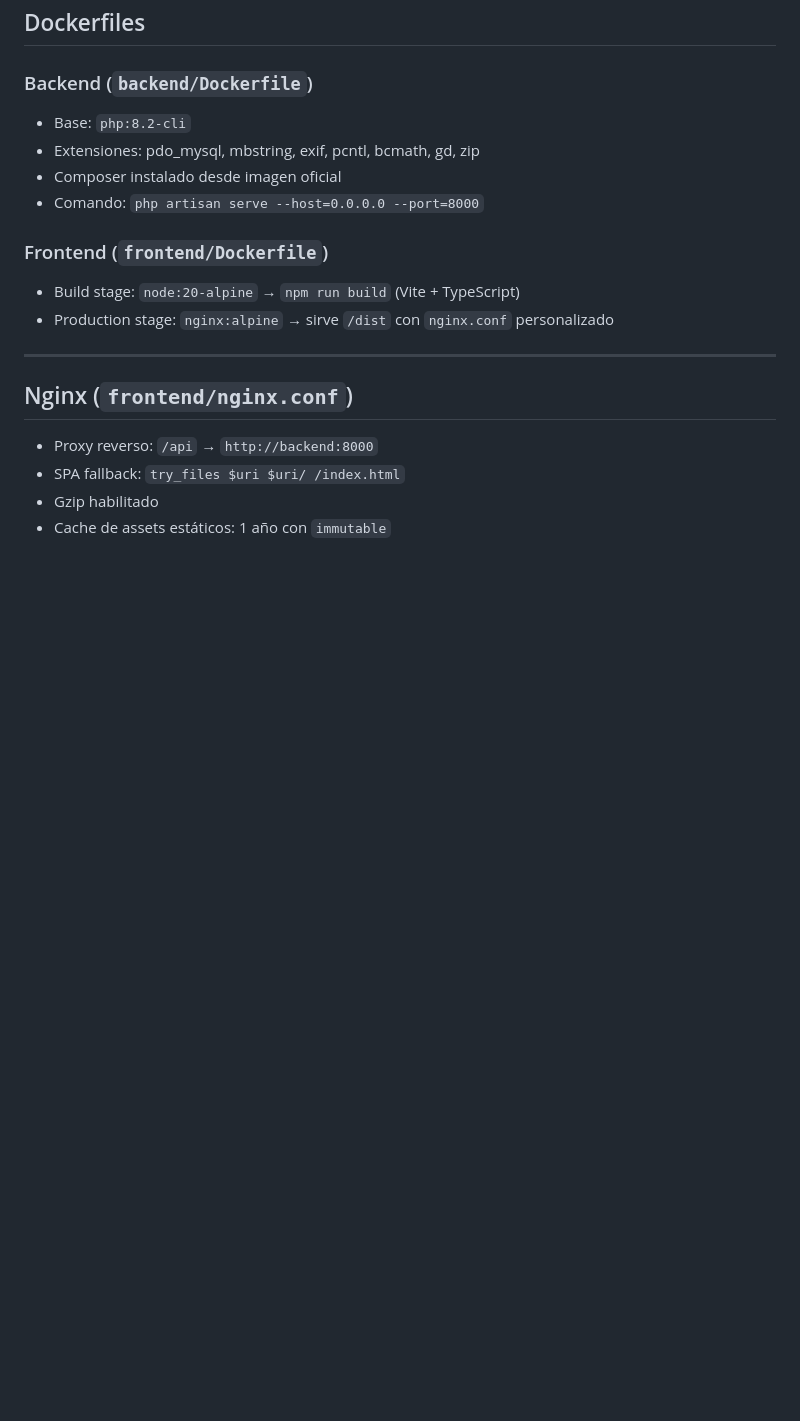
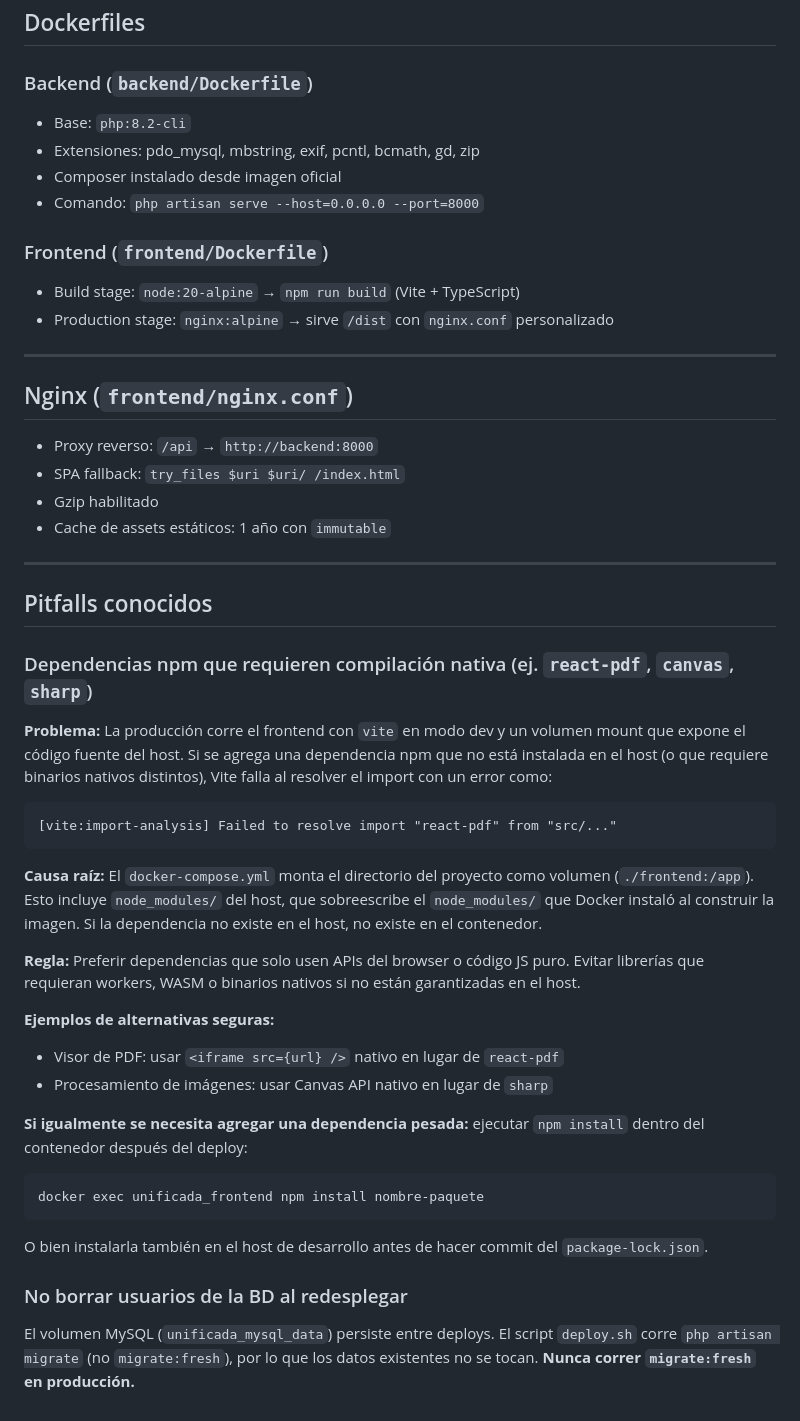
Before and after one commit to joyarzov/gestorunificado, a Markdown page: DEPLOYMENT.md, the part around the change. GitHub-like rendering; blank space fills up the shorter version.

Commit message:
docs: agregar pitfalls conocidos al DEPLOYMENT.md
- Documentar problema de dependencias npm con volumen mount en producción
- Explicar causa raíz del error react-pdf y alternativas seguras
- Agregar nota sobre no borrar usuarios con migrate:fresh

Co-Authored-By: Claude Sonnet 4.6 <noreply@anthropic.com>

````diff
--- a/DEPLOYMENT.md
+++ b/DEPLOYMENT.md
@@ -167,3 +167,35 @@ docker exec -it corresp_mysql mysql -u unificada_user -p correspondencia_unifica
 - SPA fallback: `try_files $uri $uri/ /index.html`
 - Gzip habilitado
 - Cache de assets estáticos: 1 año con `immutable`
+
+---
+
+## Pitfalls conocidos
+
+### Dependencias npm que requieren compilación nativa (ej. `react-pdf`, `canvas`, `sharp`)
+
+**Problema:** La producción corre el frontend con `vite` en modo dev y un volumen mount que expone el código fuente del host. Si se agrega una dependencia npm que no está instalada en el host (o que requiere binarios nativos distintos), Vite falla al resolver el import con un error como:
+
+```
+[vite:import-analysis] Failed to resolve import "react-pdf" from "src/..."
+```
+
+**Causa raíz:** El `docker-compose.yml` monta el directorio del proyecto como volumen (`./frontend:/app`). Esto incluye `node_modules/` del host, que sobreescribe el `node_modules/` que Docker instaló al construir la imagen. Si la dependencia no existe en el host, no existe en el contenedor.
+
+**Regla:** Preferir dependencias que solo usen APIs del browser o código JS puro. Evitar librerías que requieran workers, WASM o binarios nativos si no están garantizadas en el host.
+
+**Ejemplos de alternativas seguras:**
+- Visor de PDF: usar `<iframe src={url} />` nativo en lugar de `react-pdf`
+- Procesamiento de imágenes: usar Canvas API nativo en lugar de `sharp`
+
+**Si igualmente se necesita agregar una dependencia pesada:** ejecutar `npm install` dentro del contenedor después del deploy:
+
+```bash
+docker exec unificada_frontend npm install nombre-paquete
+```
+
+O bien instalarla también en el host de desarrollo antes de hacer commit del `package-lock.json`.
+
+### No borrar usuarios de la BD al redesplegar
+
+El volumen MySQL (`unificada_mysql_data`) persiste entre deploys. El script `deploy.sh` corre `php artisan migrate` (no `migrate:fresh`), por lo que los datos existentes no se tocan. **Nunca correr `migrate:fresh` en producción.**
````
